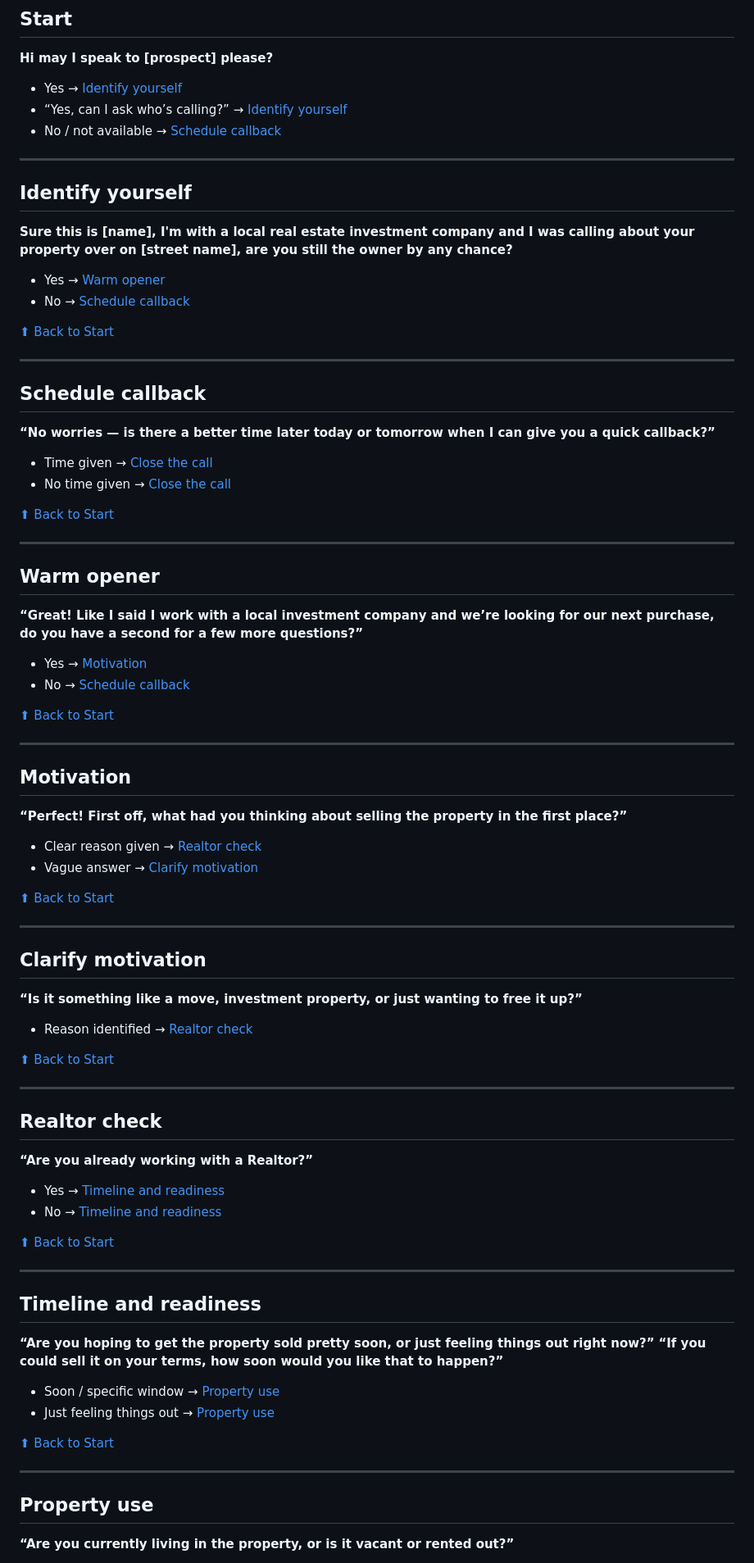
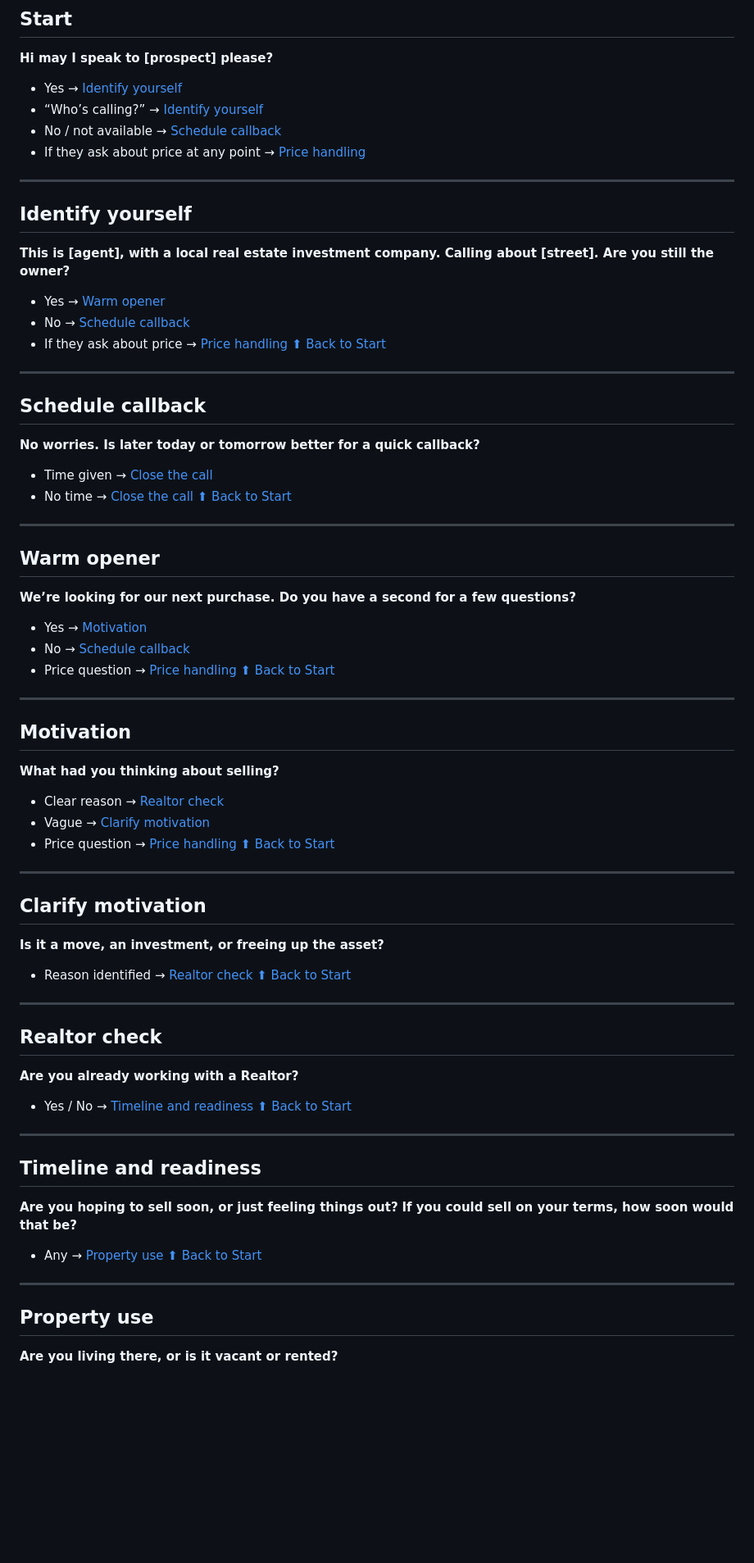
Before and after one commit to Flabadafadis/WSRE-Cold-Calls, a Markdown page: colby's/README.md, the part around the change printed below. Shown: that part at 82% size. GitHub-like rendering; blank space fills up the shorter version.

```diff
--- a/colby's/README.md
+++ b/colby's/README.md
@@ -3,89 +3,84 @@
 **Hi may I speak to [prospect] please?**
 
 * Yes → [Identify yourself](#identify-yourself)
-* “Yes, can I ask who’s calling?” → [Identify yourself](#identify-yourself)
+* “Who’s calling?” → [Identify yourself](#identify-yourself)
 * No / not available → [Schedule callback](#schedule-callback)
+* If they ask about price at any point → [Price handling](#price-handling)
 
 ---
 
 ## Identify yourself
 
-**Sure this is [name], I'm with a local real estate investment company and I was calling about your property over on [street name], are you still the owner by any chance?**
+**This is [agent], with a local real estate investment company. Calling about [street]. Are you still the owner?**
 
 * Yes → [Warm opener](#warm-opener)
 * No → [Schedule callback](#schedule-callback)
-
-[⬆ Back to Start](#start)
+* If they ask about price → [Price handling](#price-handling)
+  [⬆ Back to Start](#start)
 
 ---
 
 ## Schedule callback
 
-**“No worries — is there a better time later today or tomorrow when I can give you a quick callback?”**
+**No worries. Is later today or tomorrow better for a quick callback?**
 
 * Time given → [Close the call](#close-the-call)
-* No time given → [Close the call](#close-the-call)
-
-[⬆ Back to Start](#start)
+* No time → [Close the call](#close-the-call)
+  [⬆ Back to Start](#start)
 
 ---
 
 ## Warm opener
 
-**“Great! Like I said I work with a local investment company and we’re looking for our next purchase, do you have a second for a few more questions?”**
+**We’re looking for our next purchase. Do you have a second for a few questions?**
 
 * Yes → [Motivation](#motivation)
 * No → [Schedule callback](#schedule-callback)
-
-[⬆ Back to Start](#start)
+* Price question → [Price handling](#price-handling)
+  [⬆ Back to Start](#start)
 
 ---
 
 ## Motivation
 
-**“Perfect! First off, what had you thinking about selling the property in the first place?”**
+**What had you thinking about selling?**
 
-* Clear reason given → [Realtor check](#realtor-check)
-* Vague answer → [Clarify motivation](#clarify-motivation)
-
-[⬆ Back to Start](#start)
+* Clear reason → [Realtor check](#realtor-check)
+* Vague → [Clarify motivation](#clarify-motivation)
+* Price question → [Price handling](#price-handling)
+  [⬆ Back to Start](#start)
 
 ---
 
 ## Clarify motivation
 
-**“Is it something like a move, investment property, or just wanting to free it up?”**
+**Is it a move, an investment, or freeing up the asset?**
 
 * Reason identified → [Realtor check](#realtor-check)
-
-[⬆ Back to Start](#start)
+  [⬆ Back to Start](#start)
 
 ---
 
 ## Realtor check
 
-**“Are you already working with a Realtor?”**
+**Are you already working with a Realtor?**
 
-* Yes → [Timeline and readiness](#timeline-and-readiness)
-* No → [Timeline and readiness](#timeline-and-readiness)
-
-[⬆ Back to Start](#start)
+* Yes / No → [Timeline and readiness](#timeline-and-readiness)
+  [⬆ Back to Start](#start)
 
 ---
 
 ## Timeline and readiness
 
-**“Are you hoping to get the property sold pretty soon, or just feeling things out right now?”**
-**“If you could sell it on your terms, how soon would you like that to happen?”**
+**Are you hoping to sell soon, or just feeling things out?**
+**If you could sell on your terms, how soon would that be?**
 
-* Soon / specific window → [Property use](#property-use)
-* Just feeling things out → [Property use](#property-use)
-
-[⬆ Back to Start](#start)
+* Any → [Property use](#property-use)
+  [⬆ Back to Start](#start)
 
 ---
 
 ## Property use
 
-**“Are you currently living in the property, or is it vacant or rented out?”**
+**Are you living there, or is it vacant or rented?**
 
```
Also changed, not shown: other parts of colby's/README.md (+40 -47 lines).
